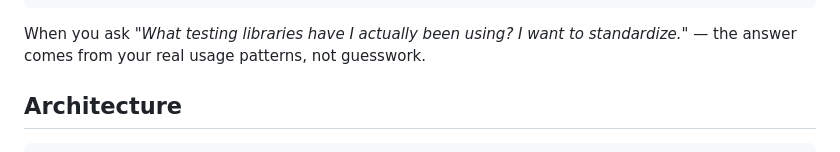
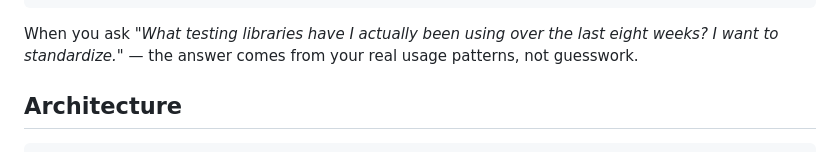
Before and after one commit to mdm-sfo/rollyourownmemory, a Markdown page: README.md, the part around the change. Rendered like a GitHub page.

Commit message:
Add time range to standardize quote

````diff
--- a/README.md
+++ b/README.md
@@ -40,7 +40,7 @@ Databases:      sqlite(10x), postgres(6x)
 Protocols:      ssh(77x), http(76x), websocket(20x)
 ```
 
-When you ask *"What testing libraries have I actually been using? I want to standardize."* — the answer comes from your real usage patterns, not guesswork.
+When you ask *"What testing libraries have I actually been using over the last eight weeks? I want to standardize."* — the answer comes from your real usage patterns, not guesswork.
 
 ## Architecture
 
````
